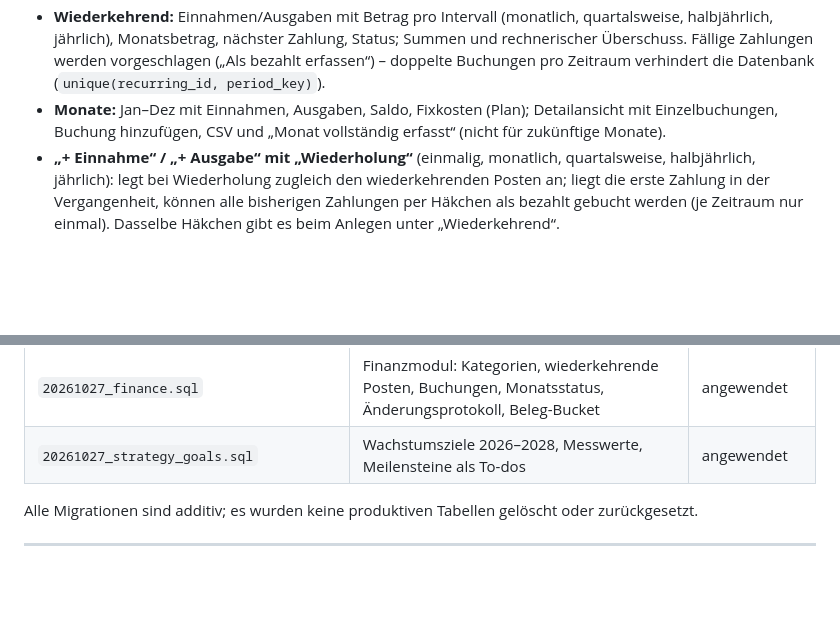
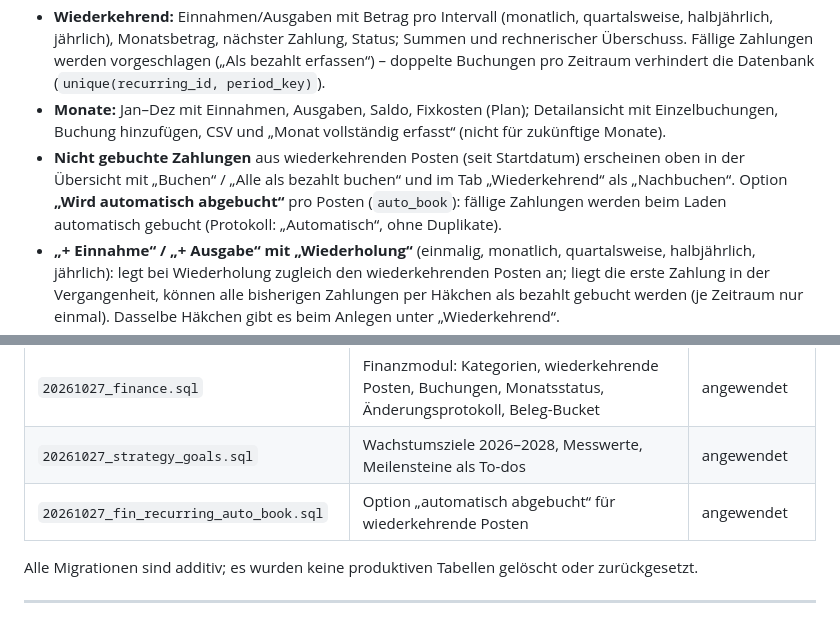
Before and after one commit to nilslabitzke/podcast-planer, a Markdown page: README.md, 2 parts joined by grey strips. GitHub-like rendering; blank space fills up the shorter version.

Commit message:
Finanzen: nicht gebuchte Abo-Zahlungen anzeigen, nachbuchen, automatisch buchen

```diff
--- a/README.md
+++ b/README.md
@@ -90,6 +90,7 @@ Interne Finanzübersicht (ersetzt keine steuerliche Buchhaltung, keine steuerlic
 - **Übersicht:** gruppiertes Balkendiagramm Einnahmen vs. Ausgaben, Umsatzentwicklung (pro Monat / kumuliert / Saldo-Verlauf), Donuts Einnahmequellen und Ausgabenkategorien, Karte „Monatliche Fixkosten“ (Liste, pro Jahr, nächste Fälligkeiten, Differenz zu regelmäßigen Einnahmen). Diagramme sind schlanke SVGs ohne Bibliothek, mit Tooltips, Tastaturbedienung, Dark/Light und farbenblind-geprüfter Palette.
 - **Wiederkehrend:** Einnahmen/Ausgaben mit Betrag pro Intervall (monatlich, quartalsweise, halbjährlich, jährlich), Monatsbetrag, nächster Zahlung, Status; Summen und rechnerischer Überschuss. Fällige Zahlungen werden vorgeschlagen („Als bezahlt erfassen“) – doppelte Buchungen pro Zeitraum verhindert die Datenbank (`unique(recurring_id, period_key)`).
 - **Monate:** Jan–Dez mit Einnahmen, Ausgaben, Saldo, Fixkosten (Plan); Detailansicht mit Einzelbuchungen, Buchung hinzufügen, CSV und „Monat vollständig erfasst“ (nicht für zukünftige Monate).
+- **Nicht gebuchte Zahlungen** aus wiederkehrenden Posten (seit Startdatum) erscheinen oben in der Übersicht mit „Buchen“ / „Alle als bezahlt buchen“ und im Tab „Wiederkehrend“ als „Nachbuchen“. Option **„Wird automatisch abgebucht“** pro Posten (`auto_book`): fällige Zahlungen werden beim Laden automatisch gebucht (Protokoll: „Automatisch“, ohne Duplikate).
 - **„+ Einnahme“ / „+ Ausgabe“ mit „Wiederholung“** (einmalig, monatlich, quartalsweise, halbjährlich, jährlich): legt bei Wiederholung zugleich den wiederkehrenden Posten an; liegt die erste Zahlung in der Vergangenheit, können alle bisherigen Zahlungen per Häkchen als bezahlt gebucht werden (je Zeitraum nur einmal). Dasselbe Häkchen gibt es beim Anlegen unter „Wiederkehrend“.
 - **Buchungen:** Suche, Filter (Art, einmalig/wiederkehrend, Kategorie, Status), Bearbeiten, Löschen, Umkategorisieren, Belege, Bezug zu Folge/Kooperation. Kategorien ergänzbar/umbenennbar/archivierbar. Ältere Daten aus dem früheren Finanz-Reiter werden angezeigt und nur per Klick übernommen.
 - **Protokoll:** Jede neue, geänderte und gelöschte Buchung wird per Datenbank-Trigger in `podcast_fin_booking_log` festgehalten (für Clients nur lesbar).
@@ -170,6 +171,7 @@ Nicht mehr in der App genutzt, aber unverändert erhalten: `podcast_prompts`, `p
 | `20261027_revenue.sql` | Einnahmen: Monatswerte, Korrekturen, Bestätigung, Ziele 2026–2028, 300-€-Regel | angewendet |
 | `20261027_finance.sql` | Finanzmodul: Kategorien, wiederkehrende Posten, Buchungen, Monatsstatus, Änderungsprotokoll, Beleg-Bucket | angewendet |
 | `20261027_strategy_goals.sql` | Wachstumsziele 2026–2028, Messwerte, Meilensteine als To-dos | angewendet |
+| `20261027_fin_recurring_auto_book.sql` | Option „automatisch abgebucht“ für wiederkehrende Posten | angewendet |
 
 Alle Migrationen sind additiv; es wurden keine produktiven Tabellen gelöscht oder zurückgesetzt.
 
```
